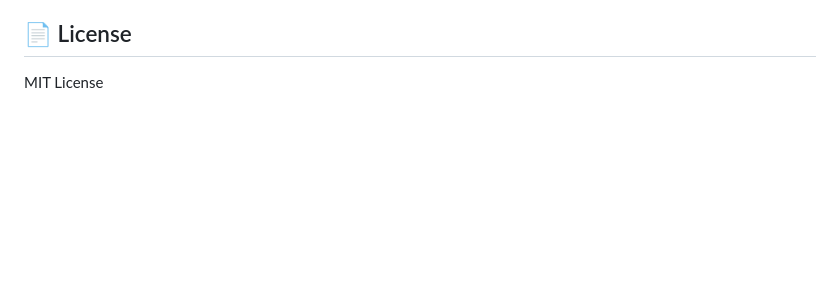
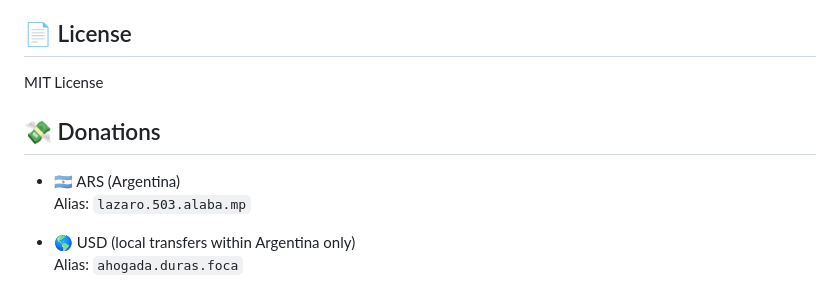
Before and after one commit to Lazaro549/The-AI-s-Mercado-Libre-in-develop, a Markdown page: README.md, the part around the change. GitHub-like rendering; blank space fills up the shorter version.

```diff
--- a/README.md
+++ b/README.md
@@ -224,3 +224,11 @@ Contributions are welcome in:
 ## 📄 License
 
 MIT License
+
+## 💸 Donations
+
+- 🇦🇷 ARS (Argentina)
+  Alias: `lazaro.503.alaba.mp`
+
+- 🌎 USD (local transfers within Argentina only)
+  Alias: `ahogada.duras.foca`
```
